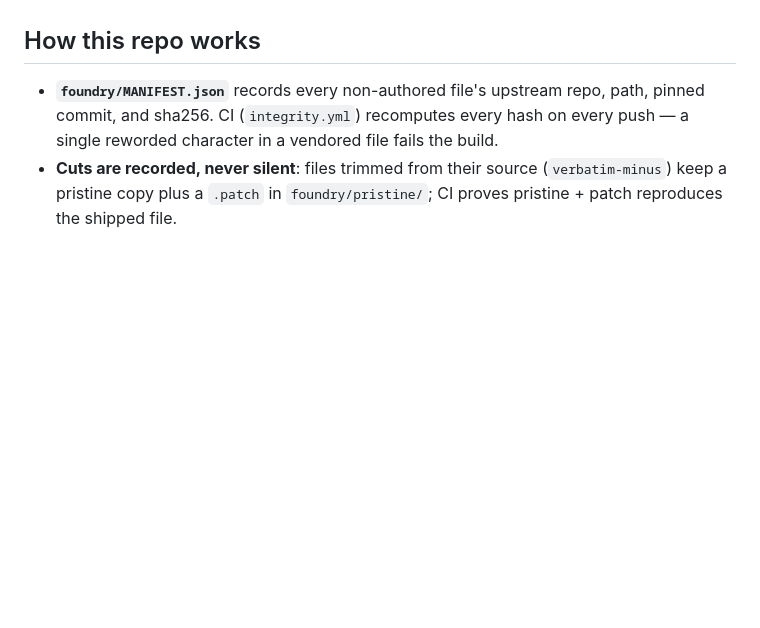
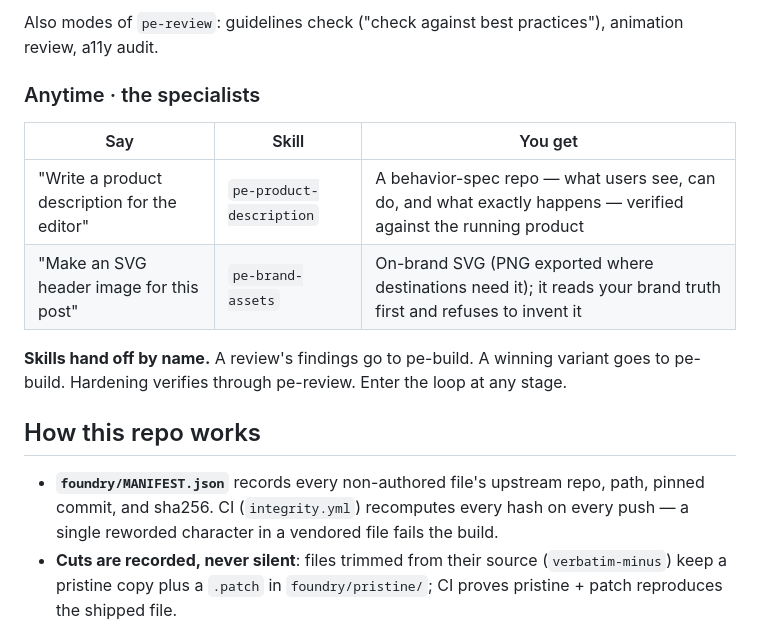
Before and after one commit to backnotprop/product-engineering, a Markdown page: README.md, the part around one of its changes. Rendered like a GitHub page; blank space fills up the shorter version.

```diff
--- a/README.md
+++ b/README.md
@@ -76,3 +66,15 @@ you can enter the loop at any stage.
+Also modes of `pe-review`: guidelines check ("check against best practices"),
+animation review, a11y audit.
+
+### Anytime · the specialists
+
+| Say | Skill | You get |
+| --- | --- | --- |
+| "Write a product description for the editor" | `pe-product-description` | A behavior-spec repo — what users see, can do, and what exactly happens — verified against the running product |
+| "Make an SVG header image for this post" | `pe-brand-assets` | On-brand SVG (PNG exported where destinations need it); it reads your brand truth first and refuses to invent it |
+
+**Skills hand off by name.** A review's findings go to pe-build. A winning variant
+goes to pe-build. Hardening verifies through pe-review. Enter the loop at any stage.
 
 ## How this repo works
 
```
Also changed, not shown: other parts of README.md (+32 -42 lines).
